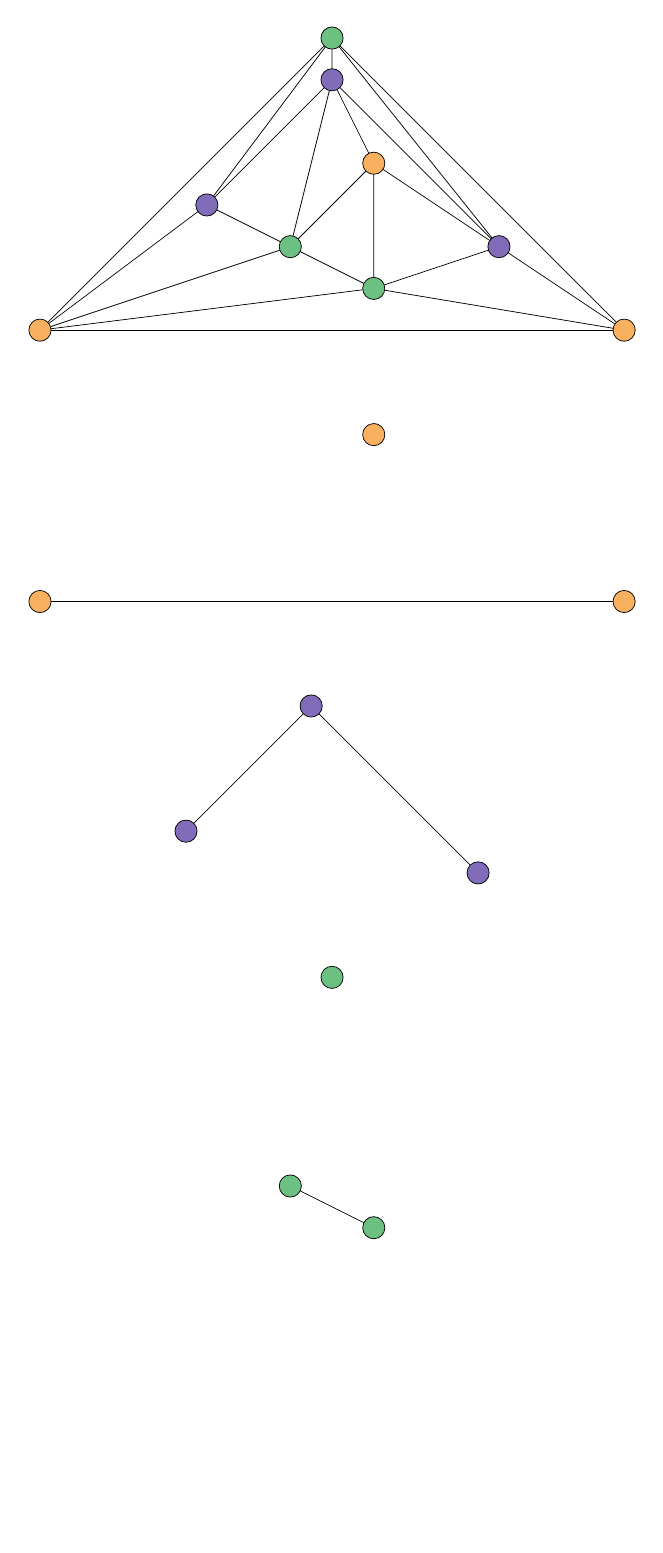
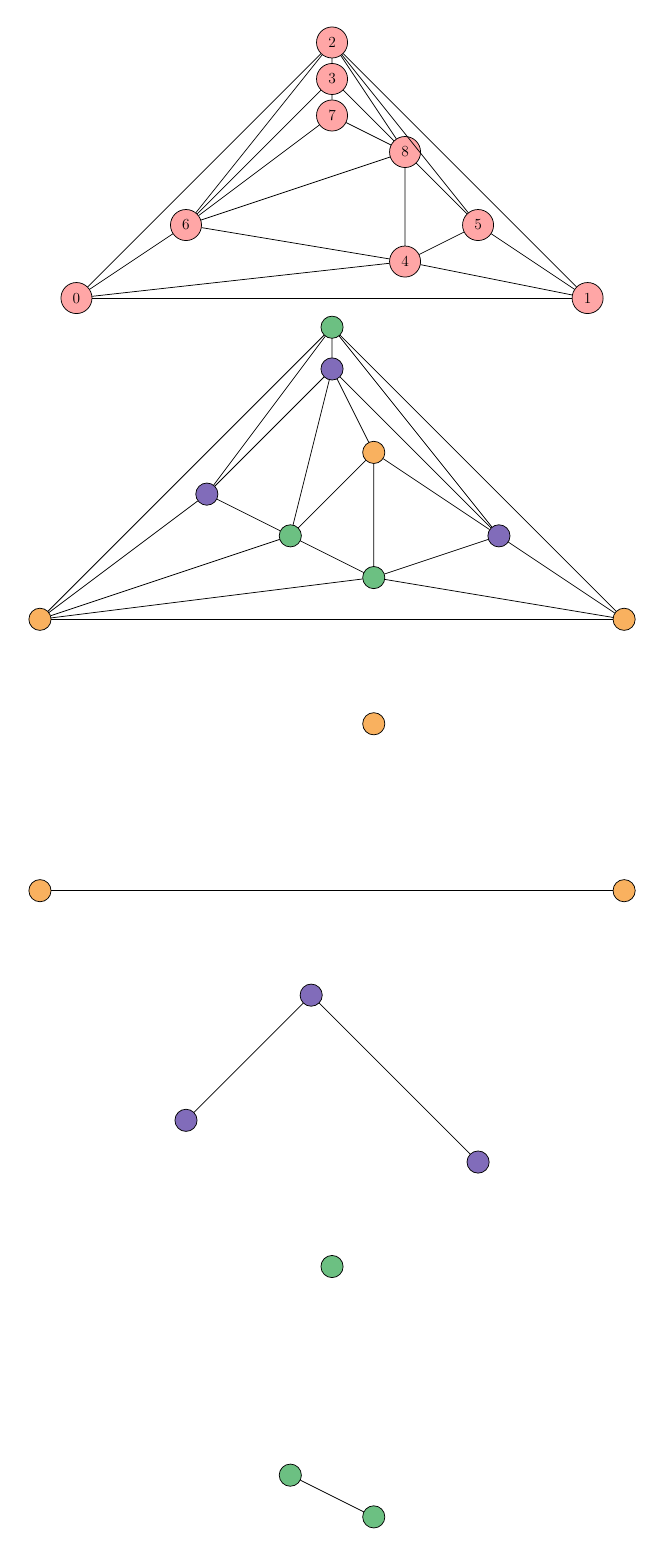
Before and after one commit to permutationlock/path_coloring_bgl, a LaTeX document (doc/tikz_figures/path_coloring_visualization.tex): the whole page before the commit and page 1 of 2 after it. Compiled offline with pdfLaTeX.

```diff
--- a/doc/tikz_figures/path_coloring_visualization.tex
+++ b/doc/tikz_figures/path_coloring_visualization.tex
@@ -29,6 +29,40 @@
 \begin{center}
 
 \tikzset{every loop/.style={min distance=1cm,in=-15,out=45,looseness=15}}
+
+\begin{tikzpicture}[scale=.7, every node/.style={circle, draw, minimum size=8.5mm, scale=.7}]
+  \node [fill=red!35] (0) at (0cm, 0cm) {$0$};
+  \node [fill=red!35] (1) at (14cm, 0cm) {$1$};
+  \node [fill=red!35] (2) at (7cm, 7cm) {$2$};
+  \node [fill=red!35] (3) at (7cm, 6cm) {$3$};
+  \node [fill=red!35] (4) at (9cm, 1cm) {$4$};
+  \node [fill=red!35] (5) at (11cm, 2cm) {$5$};
+  \node [fill=red!35] (6) at (3cm, 2cm) {$6$};
+  \node [fill=red!35] (7) at (7cm, 5cm) {$7$};
+  \node [fill=red!35] (8) at (9cm, 4cm) {$8$};
+  \draw (4) -- (8);
+  \draw (0) -- (1);
+  \draw (2) -- (5);
+  \draw (8) -- (6);
+  \draw (4) -- (1);
+  \draw (2) -- (1);
+  \draw (3) -- (2);
+  \draw (7) -- (6);
+  \draw (4) -- (5);
+  \draw (0) -- (4);
+  \draw (0) -- (2);
+  \draw (7) -- (3);
+  \draw (8) -- (7);
+  \draw (8) -- (3);
+  \draw (8) -- (2);
+  \draw (8) -- (5);
+  \draw (6) -- (4);
+  \draw (6) -- (0);
+  \draw (6) -- (2);
+  \draw (6) -- (3);
+  \draw (5) -- (1);
+\end{tikzpicture}
+
 
 \begin{tikzpicture}[scale=.8, every node/.style={circle, draw, minimum size=8.5mm, scale=.5}]
   \node [fill=BurntOrange!60] (0) at (0cm, 0cm) {$$};
```
Also changed, not shown: doc/tikz_figures/path_coloring_visualization.pdf, 3 other files.
